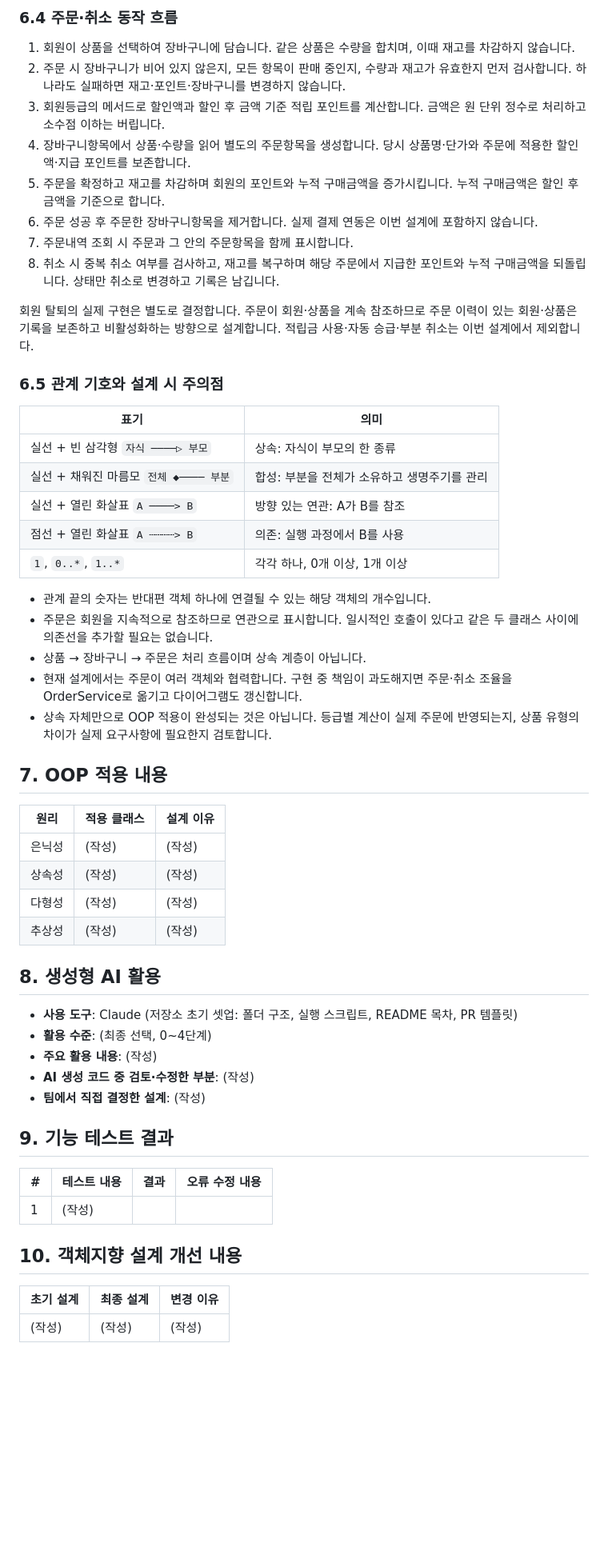
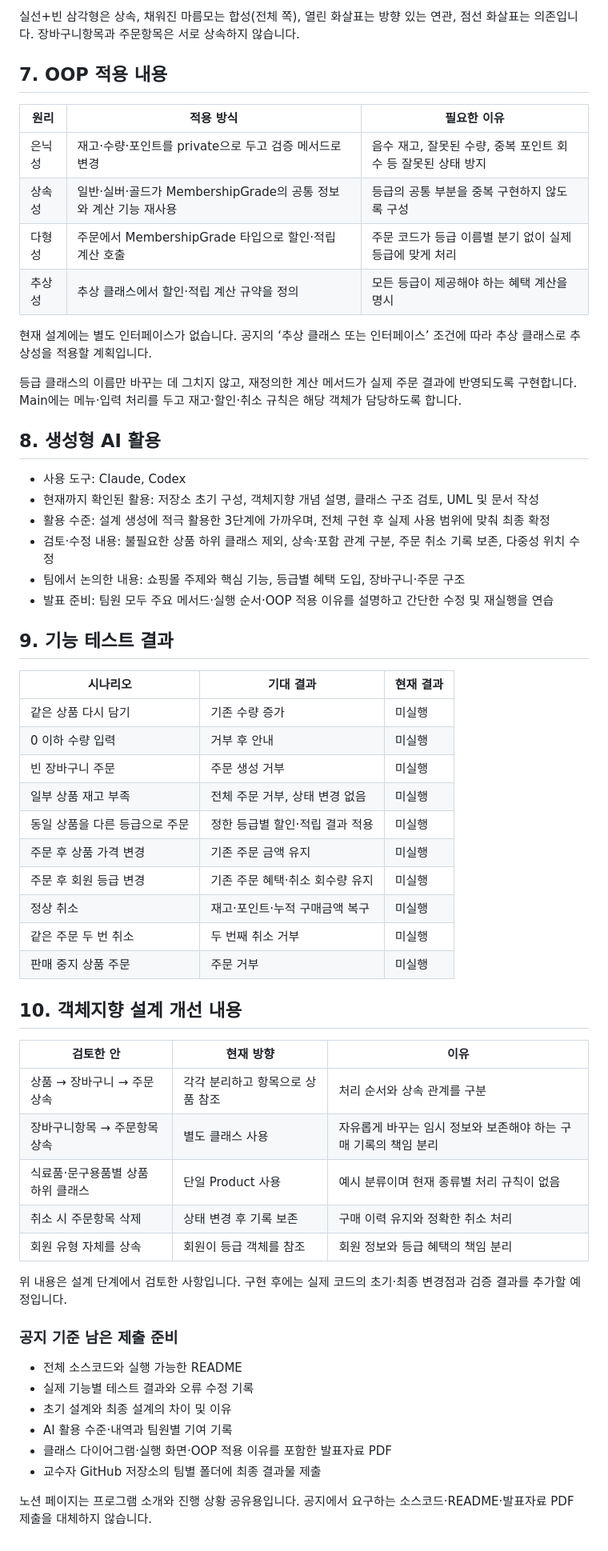
Before and after one commit to nageonhee/OOP_Teamproject, a Markdown page: README.md, the part around one of its changes. Shown at 80% size. Drawn GitHub-style; blank space fills up the shorter version.

```diff
--- a/README.md
+++ b/README.md
@@ -276,53 +127,61 @@ classDiagram
-### 6.4 주문·취소 동작 흐름
-
-1. 회원이 상품을 선택하여 장바구니에 담습니다. 같은 상품은 수량을 합치며, 이때 재고를 차감하지 않습니다.
-2. 주문 시 장바구니가 비어 있지 않은지, 모든 항목이 판매 중인지, 수량과 재고가 유효한지 먼저 검사합니다. 하나라도 실패하면 재고·포인트·장바구니를 변경하지 않습니다.
-3. 회원등급의 메서드로 할인액과 할인 후 금액 기준 적립 포인트를 계산합니다. 금액은 원 단위 정수로 처리하고 소수점 이하는 버립니다.
-4. 장바구니항목에서 상품·수량을 읽어 별도의 주문항목을 생성합니다. 당시 상품명·단가와 주문에 적용한 할인액·지급 포인트를 보존합니다.
-5. 주문을 확정하고 재고를 차감하며 회원의 포인트와 누적 구매금액을 증가시킵니다. 누적 구매금액은 할인 후 금액을 기준으로 합니다.
-6. 주문 성공 후 주문한 장바구니항목을 제거합니다. 실제 결제 연동은 이번 설계에 포함하지 않습니다.
-7. 주문내역 조회 시 주문과 그 안의 주문항목을 함께 표시합니다.
-8. 취소 시 중복 취소 여부를 검사하고, 재고를 복구하며 해당 주문에서 지급한 포인트와 누적 구매금액을 되돌립니다. 상태만 취소로 변경하고 기록은 남깁니다.
-
-회원 탈퇴의 실제 구현은 별도로 결정합니다. 주문이 회원·상품을 계속 참조하므로 주문 이력이 있는 회원·상품은 기록을 보존하고 비활성화하는 방향으로 설계합니다. 적립금 사용·자동 승급·부분 취소는 이번 설계에서 제외합니다.
-
-### 6.5 관계 기호와 설계 시 주의점
-
-| 표기 | 의미 |
-|---|---|
-| 실선 + 빈 삼각형 `자식 ────▷ 부모` | 상속: 자식이 부모의 한 종류 |
-| 실선 + 채워진 마름모 `전체 ◆──── 부분` | 합성: 부분을 전체가 소유하고 생명주기를 관리 |
-| 실선 + 열린 화살표 `A ────> B` | 방향 있는 연관: A가 B를 참조 |
-| 점선 + 열린 화살표 `A ┄┄┄┄> B` | 의존: 실행 과정에서 B를 사용 |
-| `1`, `0..*`, `1..*` | 각각 하나, 0개 이상, 1개 이상 |
-
-- 관계 끝의 숫자는 반대편 객체 하나에 연결될 수 있는 해당 객체의 개수입니다.
-- 주문은 회원을 지속적으로 참조하므로 연관으로 표시합니다. 일시적인 호출이 있다고 같은 두 클래스 사이에 의존선을 추가할 필요는 없습니다.
-- 상품 → 장바구니 → 주문은 처리 흐름이며 상속 계층이 아닙니다.
-- 현재 설계에서는 주문이 여러 객체와 협력합니다. 구현 중 책임이 과도해지면 주문·취소 조율을 OrderService로 옮기고 다이어그램도 갱신합니다.
-- 상속 자체만으로 OOP 적용이 완성되는 것은 아닙니다. 등급별 계산이 실제 주문에 반영되는지, 상품 유형의 차이가 실제 요구사항에 필요한지 검토합니다.
+실선+빈 삼각형은 상속, 채워진 마름모는 합성(전체 쪽), 열린 화살표는 방향 있는 연관, 점선 화살표는 의존입니다. 장바구니항목과 주문항목은 서로 상속하지 않습니다.
 
 ## 7. OOP 적용 내용
-| 원리 | 적용 클래스 | 설계 이유 |
+
+| 원리 | 적용 방식 | 필요한 이유 |
 |---|---|---|
-| 은닉성 | (작성) | (작성) |
-| 상속성 | (작성) | (작성) |
-| 다형성 | (작성) | (작성) |
-| 추상성 | (작성) | (작성) |
+| 은닉성 | 재고·수량·포인트를 private으로 두고 검증 메서드로 변경 | 음수 재고, 잘못된 수량, 중복 포인트 회수 등 잘못된 상태 방지 |
+| 상속성 | 일반·실버·골드가 MembershipGrade의 공통 정보와 계산 기능 재사용 | 등급의 공통 부분을 중복 구현하지 않도록 구성 |
+| 다형성 | 주문에서 MembershipGrade 타입으로 할인·적립 계산 호출 | 주문 코드가 등급 이름별 분기 없이 실제 등급에 맞게 처리 |
+| 추상성 | 추상 클래스에서 할인·적립 계산 규약을 정의 | 모든 등급이 제공해야 하는 혜택 계산을 명시 |
+
+현재 설계에는 별도 인터페이스가 없습니다. 공지의 ‘추상 클래스 또는 인터페이스’ 조건에 따라 추상 클래스로 추상성을 적용할 계획입니다.
+
+등급 클래스의 이름만 바꾸는 데 그치지 않고, 재정의한 계산 메서드가 실제 주문 결과에 반영되도록 구현합니다. Main에는 메뉴·입력 처리를 두고 재고·할인·취소 규칙은 해당 객체가 담당하도록 합니다.
 
 ## 8. 생성형 AI 활용
-- **사용 도구**: Claude (저장소 초기 셋업: 폴더 구조, 실행 스크립트, README 목차, PR 템플릿)
-- **활용 수준**: (최종 선택, 0~4단계)
-- **주요 활용 내용**: (작성)
-- **AI 생성 코드 중 검토·수정한 부분**: (작성)
-- **팀에서 직접 결정한 설계**: (작성)
+
+- 사용 도구: Claude, Codex
+- 현재까지 확인된 활용: 저장소 초기 구성, 객체지향 개념 설명, 클래스 구조 검토, UML 및 문서 작성
+- 활용 수준: 설계 생성에 적극 활용한 3단계에 가까우며, 전체 구현 후 실제 사용 범위에 맞춰 최종 확정
+- 검토·수정 내용: 불필요한 상품 하위 클래스 제외, 상속·포함 관계 구분, 주문 취소 기록 보존, 다중성 위치 수정
+- 팀에서 논의한 내용: 쇼핑몰 주제와 핵심 기능, 등급별 혜택 도입, 장바구니·주문 구조
+- 발표 준비: 팀원 모두 주요 메서드·실행 순서·OOP 적용 이유를 설명하고 간단한 수정 및 재실행을 연습
 
 ## 9. 기능 테스트 결과
-| # | 테스트 내용 | 결과 | 오류 수정 내용 |
-|---|---|---|---|
-| 1 | (작성) | | |
+
+| 시나리오 | 기대 결과 | 현재 결과 |
+|---|---|---|
+| 같은 상품 다시 담기 | 기존 수량 증가 | 미실행 |
+| 0 이하 수량 입력 | 거부 후 안내 | 미실행 |
+| 빈 장바구니 주문 | 주문 생성 거부 | 미실행 |
+| 일부 상품 재고 부족 | 전체 주문 거부, 상태 변경 없음 | 미실행 |
+| 동일 상품을 다른 등급으로 주문 | 정한 등급별 할인·적립 결과 적용 | 미실행 |
+| 주문 후 상품 가격 변경 | 기존 주문 금액 유지 | 미실행 |
+| 주문 후 회원 등급 변경 | 기존 주문 혜택·취소 회수량 유지 | 미실행 |
+| 정상 취소 | 재고·포인트·누적 구매금액 복구 | 미실행 |
+| 같은 주문 두 번 취소 | 두 번째 취소 거부 | 미실행 |
+| 판매 중지 상품 주문 | 주문 거부 | 미실행 |
 
 ## 10. 객체지향 설계 개선 내용
-| 초기 설계 | 최종 설계 | 변경 이유 |
+
+| 검토한 안 | 현재 방향 | 이유 |
 |---|---|---|
-| (작성) | (작성) | (작성) |
+| 상품 → 장바구니 → 주문 상속 | 각각 분리하고 항목으로 상품 참조 | 처리 순서와 상속 관계를 구분 |
+| 장바구니항목 → 주문항목 상속 | 별도 클래스 사용 | 자유롭게 바꾸는 임시 정보와 보존해야 하는 구매 기록의 책임 분리 |
+| 식료품·문구용품별 상품 하위 클래스 | 단일 Product 사용 | 예시 분류이며 현재 종류별 처리 규칙이 없음 |
+| 취소 시 주문항목 삭제 | 상태 변경 후 기록 보존 | 구매 이력 유지와 정확한 취소 처리 |
+| 회원 유형 자체를 상속 | 회원이 등급 객체를 참조 | 회원 정보와 등급 혜택의 책임 분리 |
+
+위 내용은 설계 단계에서 검토한 사항입니다. 구현 후에는 실제 코드의 초기·최종 변경점과 검증 결과를 추가할 예정입니다.
+
+### 공지 기준 남은 제출 준비
+
+- 전체 소스코드와 실행 가능한 README
+- 실제 기능별 테스트 결과와 오류 수정 기록
+- 초기 설계와 최종 설계의 차이 및 이유
+- AI 활용 수준·내역과 팀원별 기여 기록
+- 클래스 다이어그램·실행 화면·OOP 적용 이유를 포함한 발표자료 PDF
+- 교수자 GitHub 저장소의 팀별 폴더에 최종 결과물 제출
+
+노션 페이지는 프로그램 소개와 진행 상황 공유용입니다. 공지에서 요구하는 소스코드·README·발표자료 PDF 제출을 대체하지 않습니다.
```
Also changed, not shown: other parts of README.md (+67 -216 lines), docs/notion-project-overview.md (added, +156 -0 lines), docs/shopping-class-diagram.png (added).
